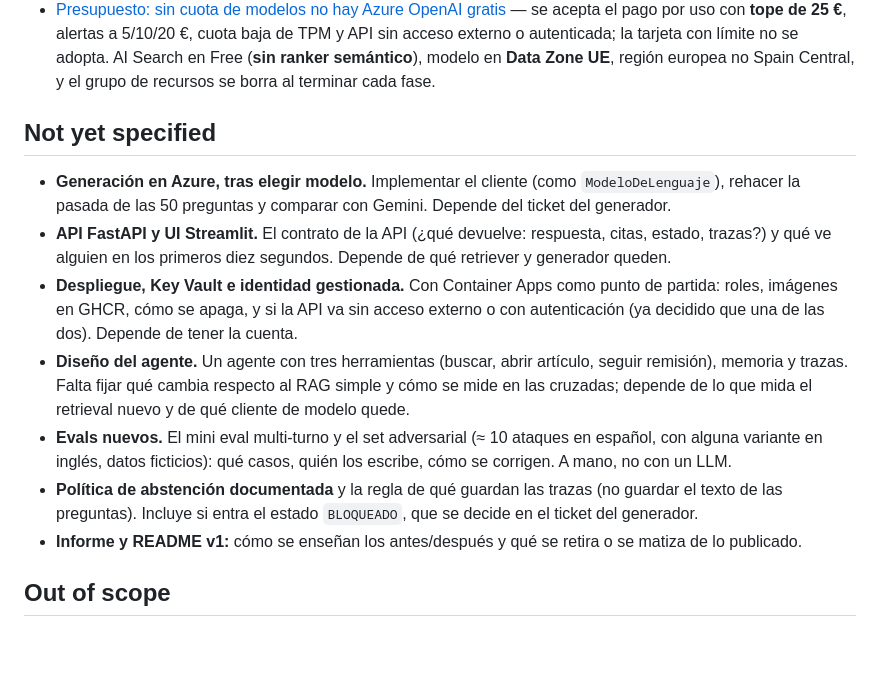
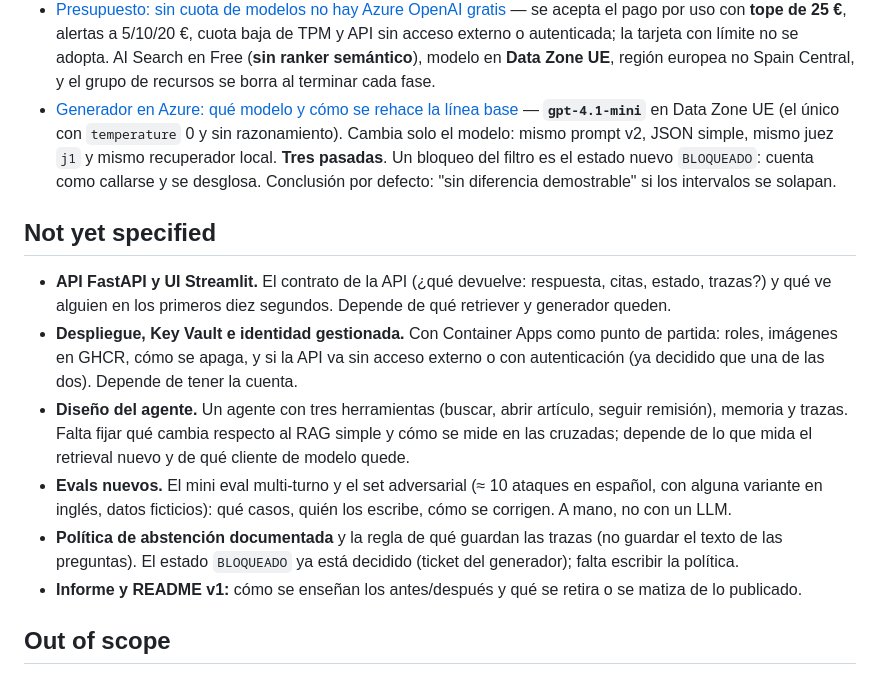
Before and after one commit to Santidev12/rag-lopd-evals, a Markdown page: .scratch/azure-rag/map.md, the part around the change. Rendered like a GitHub page; blank space fills up the shorter version.

Commit message:
Resuelve el ticket del generador en Azure y gradúa su implementación
Co-Authored-By: Claude Sonnet 5.5 <noreply@anthropic.com>
Claude-Session: https://claude.ai/code/session_01AYH2nXQXYgQ7qkRNVVJpzy

```diff
--- a/.scratch/azure-rag/map.md
+++ b/.scratch/azure-rag/map.md
@@ -100,13 +100,16 @@ agente, `/research` para hechos externos, `/domain-modeling` para `CONTEXT.md` y
   externo o autenticada; la tarjeta con límite no se adopta. AI Search en Free (**sin ranker semántico**),
   modelo en **Data Zone UE**, región europea no Spain Central, y el grupo de recursos se borra al
   terminar cada fase.
+- [Generador en Azure: qué modelo y cómo se rehace la línea base](issues/09-generador-en-azure-y-linea-base.md) —
+  **`gpt-4.1-mini`** en Data Zone UE (el único con `temperature` 0 y sin razonamiento). Cambia solo el
+  modelo: mismo prompt v2, JSON simple, mismo juez `j1` y mismo recuperador local. **Tres pasadas**. Un
+  bloqueo del filtro es el estado nuevo `BLOQUEADO`: cuenta como callarse y se desglosa. Conclusión por
+  defecto: "sin diferencia demostrable" si los intervalos se solapan.
 
 ## Not yet specified
 
 <!-- niebla: en alcance, pero aún no se puede formular como ticket -->
 
-- **Generación en Azure, tras elegir modelo.** Implementar el cliente (como `ModeloDeLenguaje`),
-  rehacer la pasada de las 50 preguntas y comparar con Gemini. Depende del ticket del generador.
 - **API FastAPI y UI Streamlit.** El contrato de la API (¿qué devuelve: respuesta, citas, estado,
   trazas?) y qué ve alguien en los primeros diez segundos. Depende de qué retriever y generador queden.
 - **Despliegue, Key Vault e identidad gestionada.** Con Container Apps como punto de partida: roles,
@@ -119,7 +122,7 @@ agente, `/research` para hechos externos, `/domain-modeling` para `CONTEXT.md` y
   variante en inglés, datos ficticios): qué casos, quién los escribe, cómo se corrigen. A mano, no con
   un LLM.
 - **Política de abstención documentada** y la regla de qué guardan las trazas (no guardar el texto de
-  las preguntas). Incluye si entra el estado `BLOQUEADO`, que se decide en el ticket del generador.
+  las preguntas). El estado `BLOQUEADO` ya está decidido (ticket del generador); falta escribir la política.
 - **Informe y README v1:** cómo se enseñan los antes/después y qué se retira o se matiza de lo publicado.
 
 ## Out of scope
```
Also changed, not shown: 2 other files.
